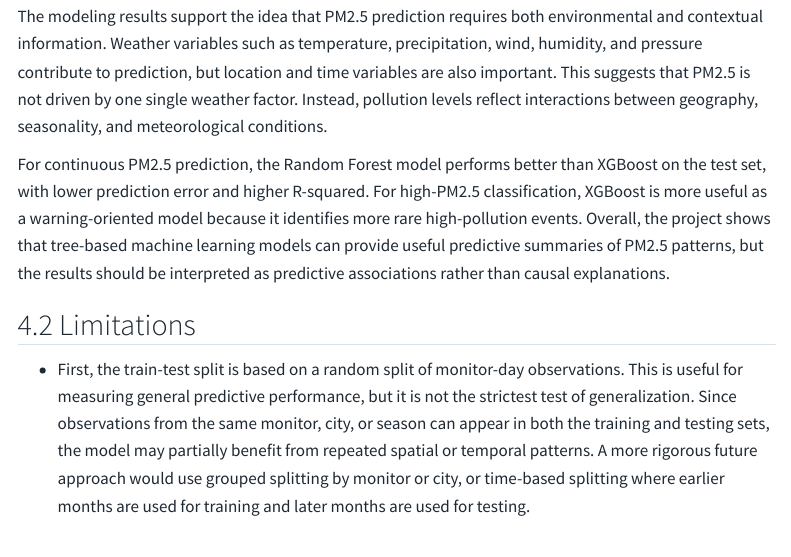
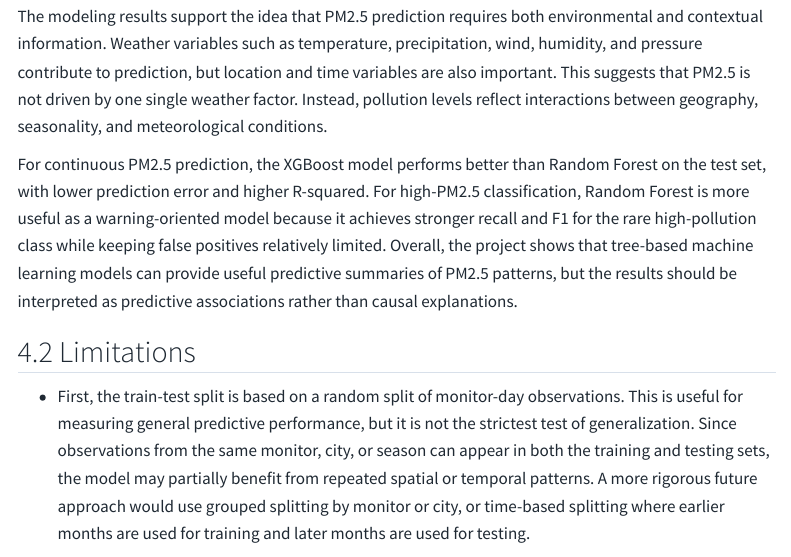
Before and after one commit to NKwyk/JSC370-project, a Quarto document (final_project/report.qmd): the page in a window 1100 px wide, from 5530 px down. Rendered offline with R 4.5, knitr and Pandoc in place of Quarto, with nearby package versions; some code elsewhere in the file could not run offline; menus at the side of the page are left out.

Commit message:
Render final project website and PDF report

```diff
--- a/final_project/report.qmd
+++ b/final_project/report.qmd
@@ -613,7 +613,7 @@ This project shows that daily PM2.5 variation is shaped by a combination of loca
 
 The modeling results support the idea that PM2.5 prediction requires both environmental and contextual information. Weather variables such as temperature, precipitation, wind, humidity, and pressure contribute to prediction, but location and time variables are also important. This suggests that PM2.5 is not driven by one single weather factor. Instead, pollution levels reflect interactions between geography, seasonality, and meteorological conditions.
 
-For continuous PM2.5 prediction, the Random Forest model performs better than XGBoost on the test set, with lower prediction error and higher R-squared. For high-PM2.5 classification, XGBoost is more useful as a warning-oriented model because it identifies more rare high-pollution events. Overall, the project shows that tree-based machine learning models can provide useful predictive summaries of PM2.5 patterns, but the results should be interpreted as predictive associations rather than causal explanations.
+For continuous PM2.5 prediction, the XGBoost model performs better than Random Forest on the test set, with lower prediction error and higher R-squared. For high-PM2.5 classification, Random Forest is more useful as a warning-oriented model because it achieves stronger recall and F1 for the rare high-pollution class while keeping false positives relatively limited. Overall, the project shows that tree-based machine learning models can provide useful predictive summaries of PM2.5 patterns, but the results should be interpreted as predictive associations rather than causal explanations.
 
 ## Limitations
 
```
Also changed, not shown: 7 other files.
